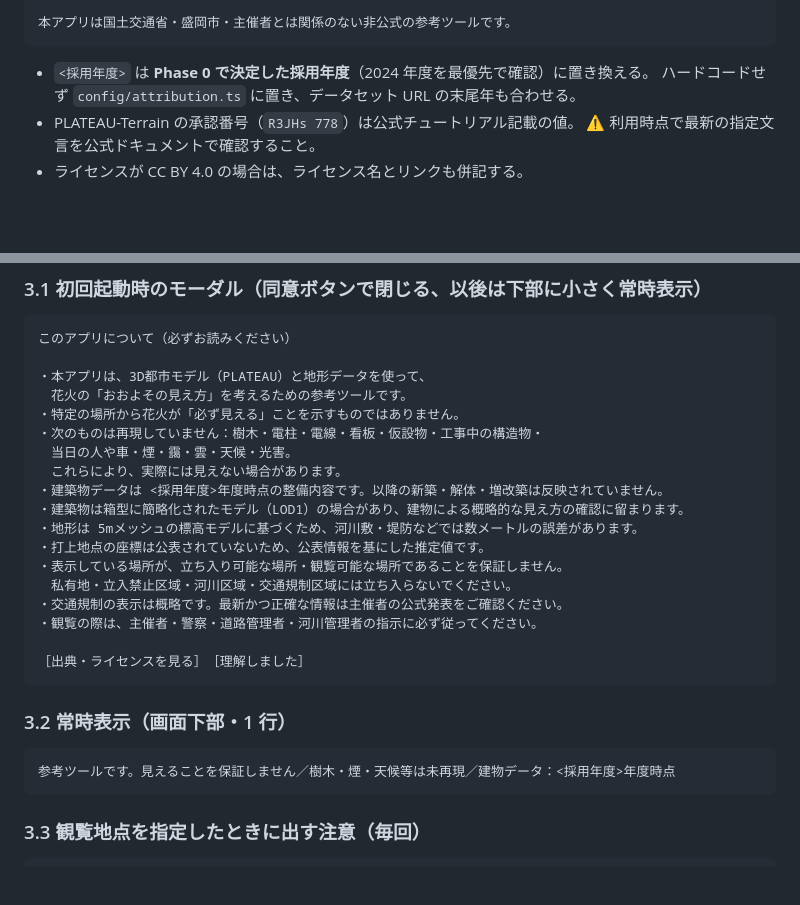
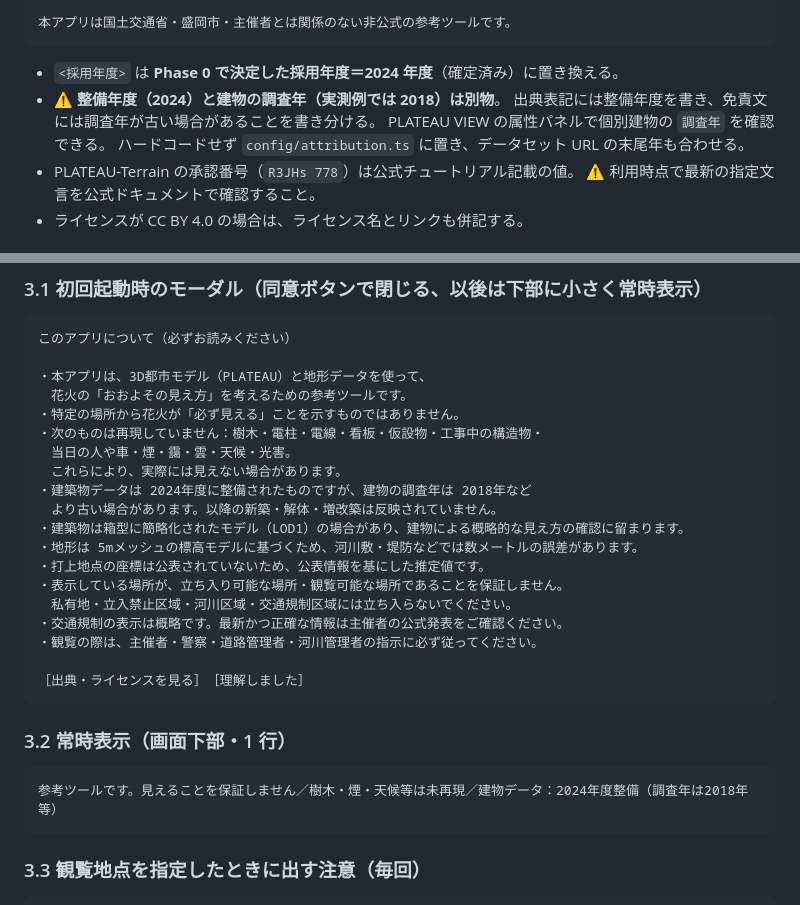
Before and after one commit to teruemon325/claude-firework, a Markdown page: docs/03-data-and-license.md, 2 parts joined by grey strips. GitHub-like rendering; blank space fills up the shorter version.

````diff
--- a/docs/03-data-and-license.md
+++ b/docs/03-data-and-license.md
@@ -57,7 +57,10 @@
 本アプリは国土交通省・盛岡市・主催者とは関係のない非公式の参考ツールです。
 ```
 
-- `<採用年度>` は **Phase 0 で決定した採用年度**（2024 年度を最優先で確認）に置き換える。
+- `<採用年度>` は **Phase 0 で決定した採用年度＝2024 年度**（確定済み）に置き換える。
+- ⚠️ **整備年度（2024）と建物の調査年（実測例では 2018）は別物**。
+  出典表記には整備年度を書き、免責文には調査年が古い場合があることを書き分ける。
+  PLATEAU VIEW の属性パネルで個別建物の `調査年` を確認できる。
   ハードコードせず `config/attribution.ts` に置き、データセット URL の末尾年も合わせる。
 - PLATEAU-Terrain の承認番号（`R3JHs 778`）は公式チュートリアル記載の値。
   ⚠️ 利用時点で最新の指定文言を公式ドキュメントで確認すること。
@@ -84,7 +87,8 @@
 ・次のものは再現していません：樹木・電柱・電線・看板・仮設物・工事中の構造物・
 　当日の人や車・煙・靄・雲・天候・光害。
 　これらにより、実際には見えない場合があります。
-・建築物データは <採用年度>年度時点の整備内容です。以降の新築・解体・増改築は反映されていません。
+・建築物データは 2024年度に整備されたものですが、建物の調査年は 2018年など
+　より古い場合があります。以降の新築・解体・増改築は反映されていません。
 ・建築物は箱型に簡略化されたモデル（LOD1）の場合があり、建物による概略的な見え方の確認に留まります。
 ・地形は 5mメッシュの標高モデルに基づくため、河川敷・堤防などでは数メートルの誤差があります。
 ・打上地点の座標は公表されていないため、公表情報を基にした推定値です。
@@ -99,7 +103,7 @@
 ### 3.2 常時表示（画面下部・1 行）
 
 ```
-参考ツールです。見えることを保証しません／樹木・煙・天候等は未再現／建物データ：<採用年度>年度時点
+参考ツールです。見えることを保証しません／樹木・煙・天候等は未再現／建物データ：2024年度整備（調査年は2018年等）
 ```
 
 ### 3.3 観覧地点を指定したときに出す注意（毎回）
````
Also changed, not shown: docs/05-verification-checklist.md (+54 -0 lines).
